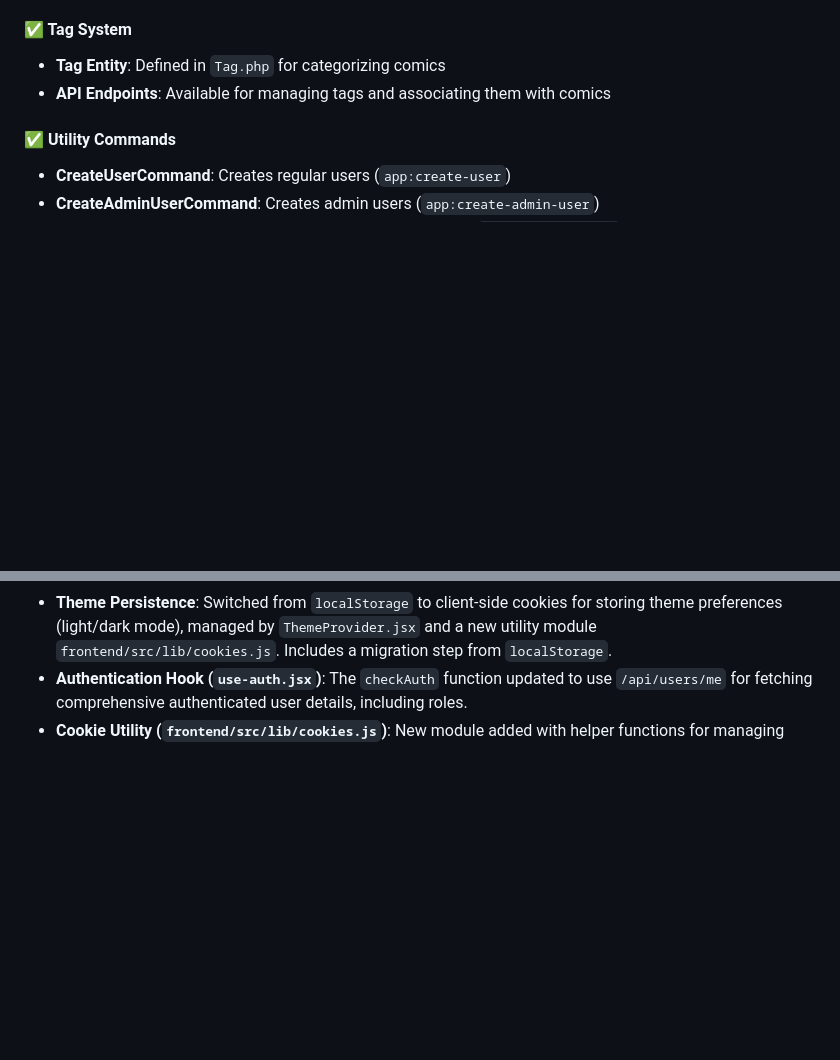
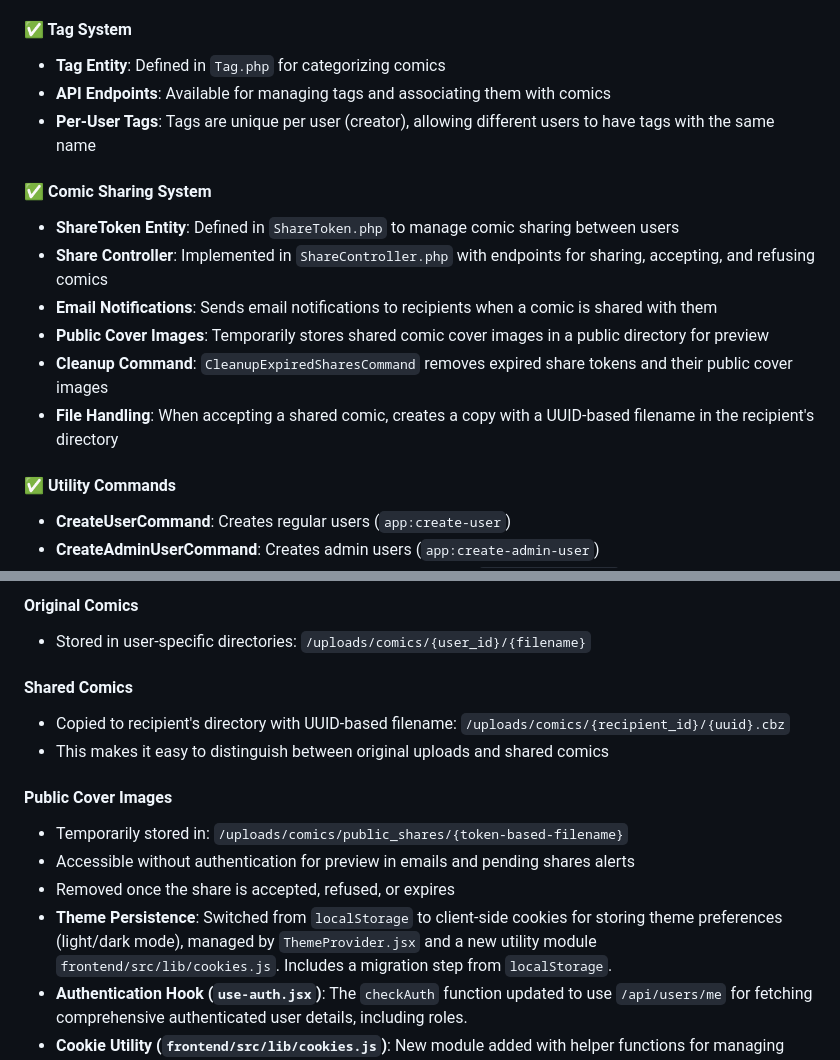
Before and after one commit to Starbugstone/panel-page-flip, a Markdown page: DEV_README.md, 2 parts joined by grey strips. GitHub-like rendering; blank space fills up the shorter version.

```diff
--- a/DEV_README.md
+++ b/DEV_README.md
@@ -34,6 +34,15 @@ This document provides detailed information for developers working on the projec
 #### ✅ Tag System
 - **Tag Entity**: Defined in `Tag.php` for categorizing comics
 - **API Endpoints**: Available for managing tags and associating them with comics
+- **Per-User Tags**: Tags are unique per user (creator), allowing different users to have tags with the same name
+
+#### ✅ Comic Sharing System
+- **ShareToken Entity**: Defined in `ShareToken.php` to manage comic sharing between users
+- **Share Controller**: Implemented in `ShareController.php` with endpoints for sharing, accepting, and refusing comics
+- **Email Notifications**: Sends email notifications to recipients when a comic is shared with them
+- **Public Cover Images**: Temporarily stores shared comic cover images in a public directory for preview
+- **Cleanup Command**: `CleanupExpiredSharesCommand` removes expired share tokens and their public cover images
+- **File Handling**: When accepting a shared comic, creates a copy with a UUID-based filename in the recipient's directory
 
 #### ✅ Utility Commands
 - **CreateUserCommand**: Creates regular users (`app:create-user`)
@@ -79,3 +145,14 @@ The frontend is built with:
+#### Original Comics
+- Stored in user-specific directories: `/uploads/comics/{user_id}/{filename}`
+
+#### Shared Comics
+- Copied to recipient's directory with UUID-based filename: `/uploads/comics/{recipient_id}/{uuid}.cbz`
+- This makes it easy to distinguish between original uploads and shared comics
+
+#### Public Cover Images
+- Temporarily stored in: `/uploads/comics/public_shares/{token-based-filename}`
+- Accessible without authentication for preview in emails and pending shares alerts
+- Removed once the share is accepted, refused, or expires
 - **Theme Persistence**: Switched from `localStorage` to client-side cookies for storing theme preferences (light/dark mode), managed by `ThemeProvider.jsx` and a new utility module `frontend/src/lib/cookies.js`. Includes a migration step from `localStorage`.
 - **Authentication Hook (`use-auth.jsx`)**: The `checkAuth` function updated to use `/api/users/me` for fetching comprehensive authenticated user details, including roles.
 - **Cookie Utility (`frontend/src/lib/cookies.js`)**: New module added with helper functions for managing browser cookies.
```
Also changed, not shown: other parts of DEV_README.md (+57 -0 lines), README.md (+10 -0 lines).
